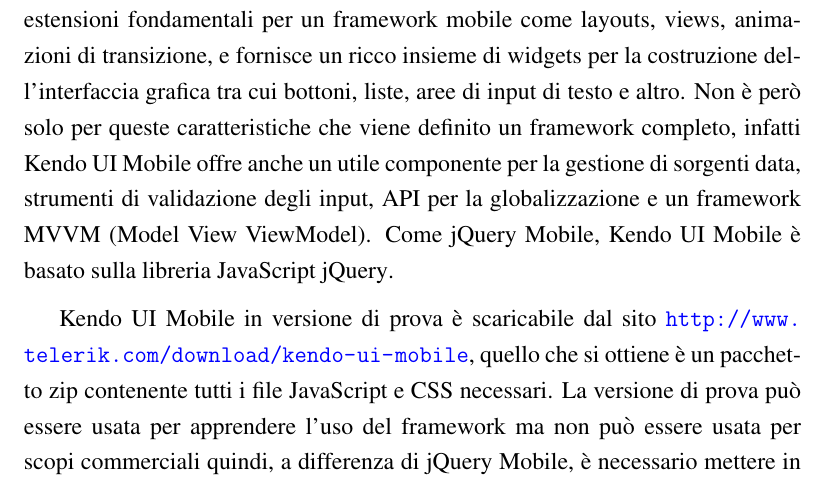
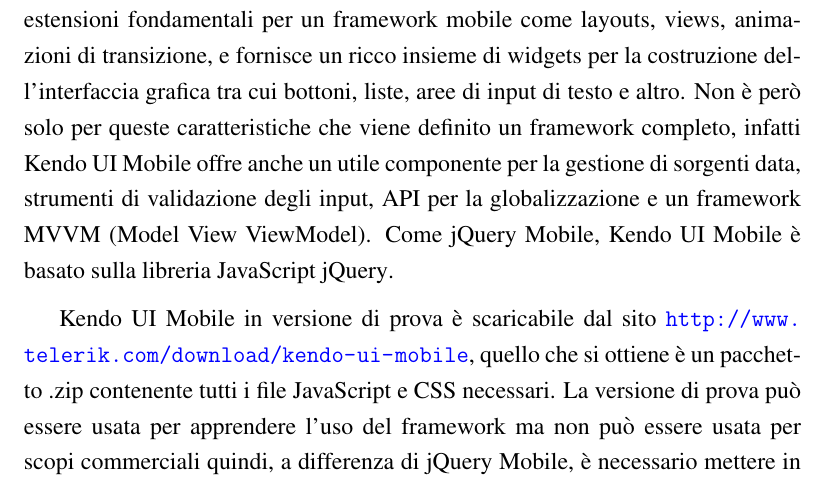
Before and after one commit to mircobe87/tesi-crossplatform, a LaTeX book (tex/tesi.tex, which reads tex/FrameworkValutati.tex): part of page 29 of 103, cut so that both start at the same text. Compiled offline with pdfLaTeX.

Commit message:
riga 393, FV: cambiato *zip* in *.zip*

```diff
--- a/tex/FrameworkValutati.tex
+++ b/tex/FrameworkValutati.tex
@@ -390,7 +390,7 @@
 
             \kendomob{} in versione di prova è scaricabile dal sito
             \url{http://www.telerik.com/download/kendo-ui-mobile}, quello che si
-            ottiene è un pacchetto zip contenente tutti i file \js{} e \css{}
+            ottiene è un pacchetto .zip contenente tutti i file \js{} e \css{}
             necessari. La versione di prova può essere usata per apprendere
             l'uso del frame\-work ma non può essere usata per scopi commerciali
             quindi, a differenza di \jqm{}, è necessario    mettere in conto
```
